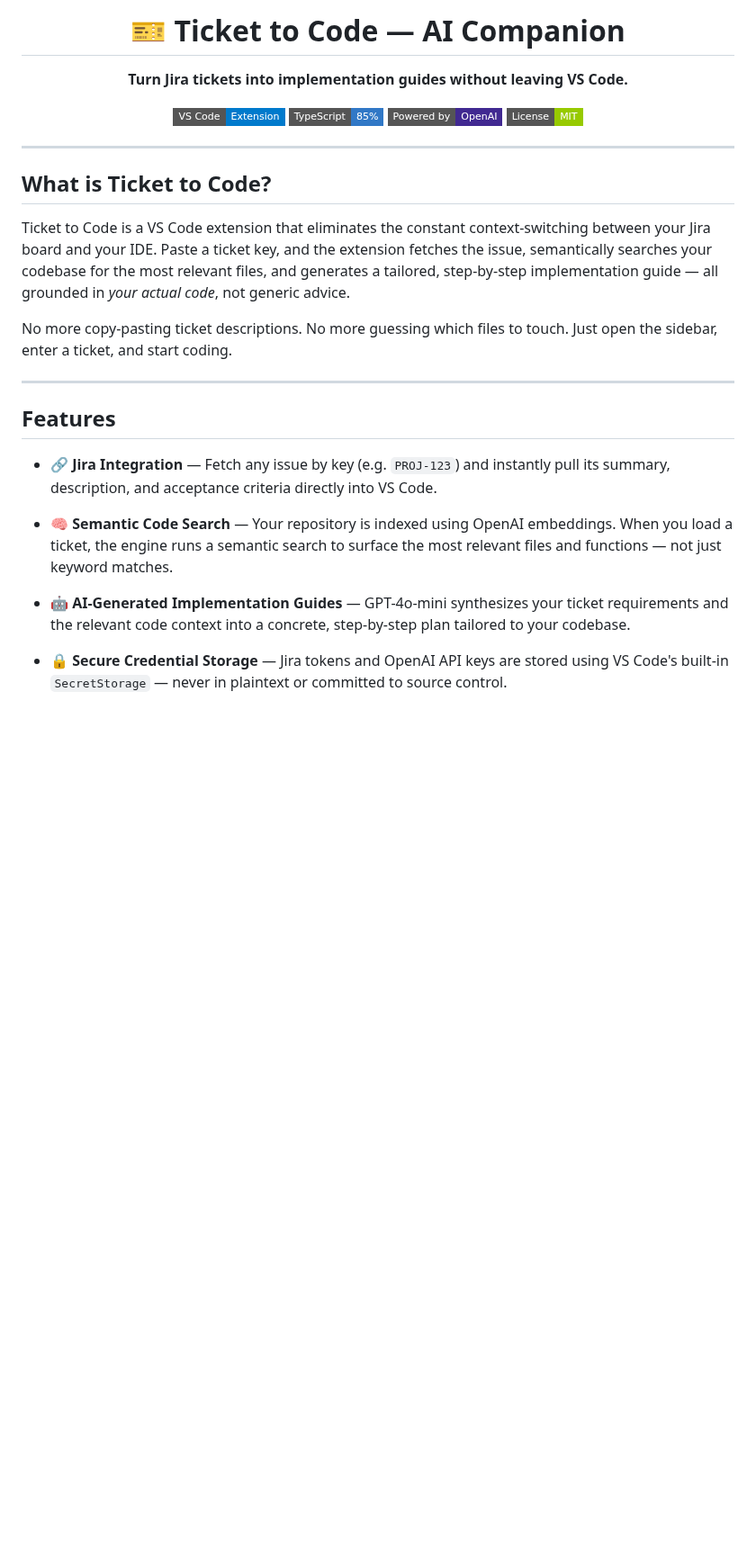
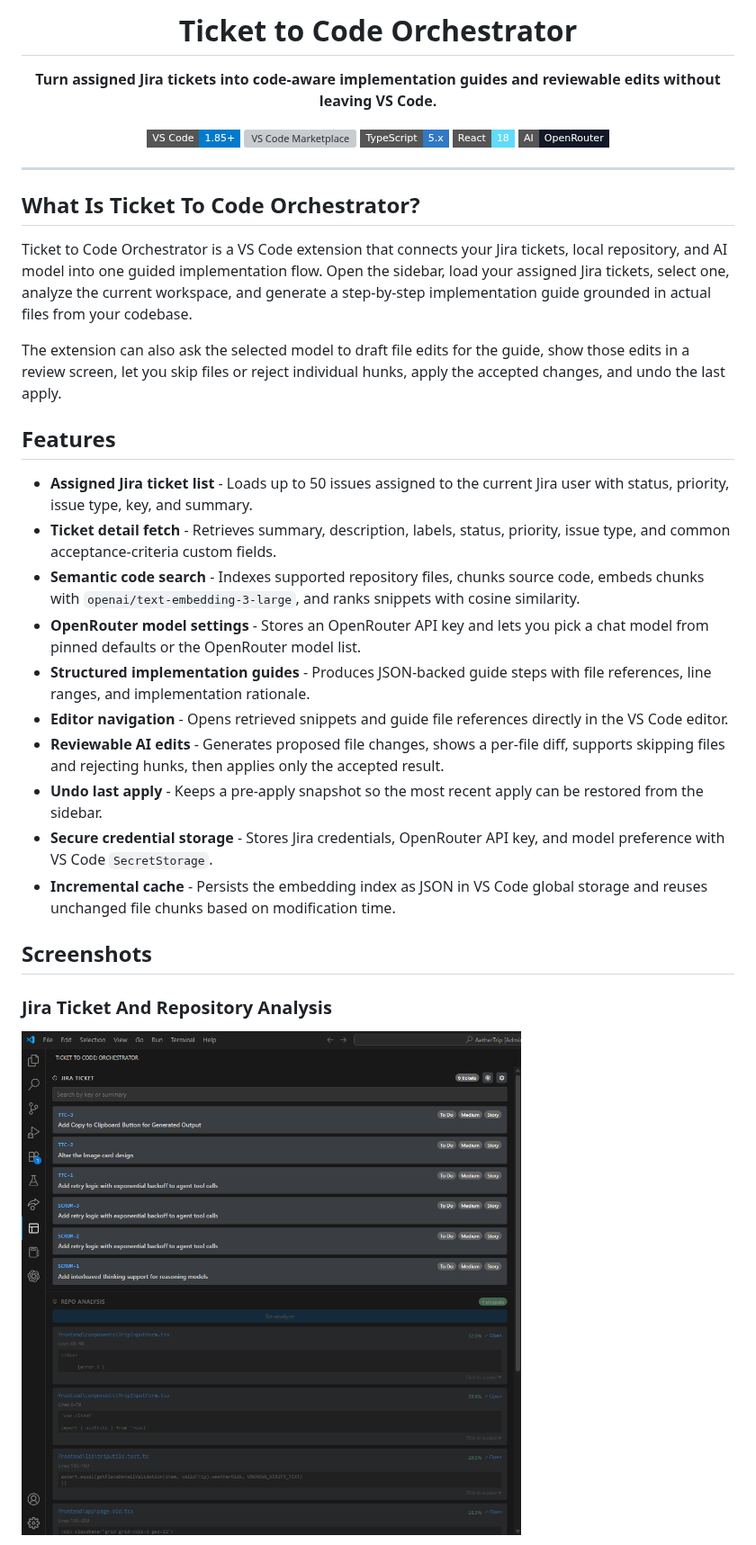
Before and after one commit to theshubh007/Ticket-to-Code-AI-Companion, a Markdown page: README.md, the part around one of its changes. Shown at 90% size. Drawn GitHub-style; pictures changed too: media/Jira ticket Analysis.png (added); badges without logos; blank space fills up the shorter version; grey boxes are pictures that could not be loaded.

Commit message:
Update README with current docs and screenshots

```diff
--- a/README.md
+++ b/README.md
@@ -1,33 +1,59 @@
 <div align="center">
 
-# 🎫 Ticket to Code — AI Companion
+# Ticket to Code Orchestrator
 
-**Turn Jira tickets into implementation guides without leaving VS Code.**
+**Turn assigned Jira tickets into code-aware implementation guides and reviewable edits without leaving VS Code.**
 
-[![VS Code](https://img.shields.io/badge/VS%20Code-Extension-007ACC?style=flat-square&logo=visualstudiocode&logoColor=white)](https://code.visualstudio.com/)
-[![TypeScript](https://img.shields.io/badge/TypeScript-85%25-3178C6?style=flat-square&logo=typescript&logoColor=white)](https://www.typescriptlang.org/)
-[![OpenAI](https://img.shields.io/badge/Powered%20by-OpenAI-412991?style=flat-square&logo=openai&logoColor=white)](https://openai.com/)
-[![License: MIT](https://img.shields.io/badge/License-MIT-green?style=flat-square)](LICENSE)
+![VS Code 1.85+](https://img.shields.io/badge/VS%20Code-1.85%2B-007ACC?style=flat-square&logo=visualstudiocode&logoColor=white)
+[![VS Code Marketplace](https://img.shields.io/visual-studio-marketplace/v/yugm-patel-1312.ticket-to-code-ai-companion?style=flat-square&label=Marketplace&logo=visualstudiocode&logoColor=white&color=007ACC)](https://marketplace.visualstudio.com/items?itemName=yugm-patel-1312.ticket-to-code-ai-companion)
+![TypeScript](https://img.shields.io/badge/TypeScript-5.x-3178C6?style=flat-square&logo=typescript&logoColor=white)
+![React](https://img.shields.io/badge/React-18-61DAFB?style=flat-square&logo=react&logoColor=111111)
+![OpenRouter](https://img.shields.io/badge/AI-OpenRouter-111827?style=flat-square)
 
 </div>
 
 ---
 
-## What is Ticket to Code?
+## What Is Ticket To Code Orchestrator?
 
-Ticket to Code is a VS Code extension that eliminates the constant context-switching between your Jira board and your IDE. Paste a ticket key, and the extension fetches the issue, semantically searches your codebase for the most relevant files, and generates a tailored, step-by-step implementation guide — all grounded in *your actual code*, not generic advice.
+Ticket to Code Orchestrator is a VS Code extension that connects your Jira
+tickets, local repository, and AI model into one guided implementation flow.
+Open the sidebar, load your assigned Jira tickets, select one, analyze the
+current workspace, and generate a step-by-step implementation guide grounded in
+actual files from your codebase.
 
-No more copy-pasting ticket descriptions. No more guessing which files to touch. Just open the sidebar, enter a ticket, and start coding.
-
----
+The extension can also ask the selected model to draft file edits for the guide,
+show those edits in a review screen, let you skip files or reject individual
+hunks, apply the accepted changes, and undo the last apply.
 
 ## Features
 
-- **🔗 Jira Integration** — Fetch any issue by key (e.g. `PROJ-123`) and instantly pull its summary, description, and acceptance criteria directly into VS Code.
+- **Assigned Jira ticket list** - Loads up to 50 issues assigned to the current
+  Jira user with status, priority, issue type, key, and summary.
+- **Ticket detail fetch** - Retrieves summary, description, labels, status,
+  priority, issue type, and common acceptance-criteria custom fields.
+- **Semantic code search** - Indexes supported repository files, chunks source
+  code, embeds chunks with `openai/text-embedding-3-large`, and ranks snippets
+  with cosine similarity.
+- **OpenRouter model settings** - Stores an OpenRouter API key and lets you pick
+  a chat model from pinned defaults or the OpenRouter model list.
+- **Structured implementation guides** - Produces JSON-backed guide steps with
+  file references, line ranges, and implementation rationale.
+- **Editor navigation** - Opens retrieved snippets and guide file references
+  directly in the VS Code editor.
+- **Reviewable AI edits** - Generates proposed file changes, shows a per-file
+  diff, supports skipping files and rejecting hunks, then applies only the
+  accepted result.
+- **Undo last apply** - Keeps a pre-apply snapshot so the most recent apply can
+  be restored from the sidebar.
+- **Secure credential storage** - Stores Jira credentials, OpenRouter API key,
+  and model preference with VS Code `SecretStorage`.
+- **Incremental cache** - Persists the embedding index as JSON in VS Code global
+  storage and reuses unchanged file chunks based on modification time.
 
-- **🧠 Semantic Code Search** — Your repository is indexed using OpenAI embeddings. When you load a ticket, the engine runs a semantic search to surface the most relevant files and functions — not just keyword matches.
+## Screenshots
 
-- **🤖 AI-Generated Implementation Guides** — GPT-4o-mini synthesizes your ticket requirements and the relevant code context into a concrete, step-by-step plan tailored to your codebase.
+### Jira Ticket And Repository Analysis
 
-- **🔒 Secure Credential Storage** — Jira tokens and OpenAI API keys are stored using VS Code's built-in `SecretStorage` — never in plaintext or committed to source control.
+![Jira ticket analysis](media/Jira%20ticket%20Analysis.png)
 
```
Also changed, not shown: other parts of README.md (+172 -110 lines), media/Applied Changes.png (added), media/Diff View.png (added), media/Implementation Guide.png (added), media/Repo Analysis.png (added).
